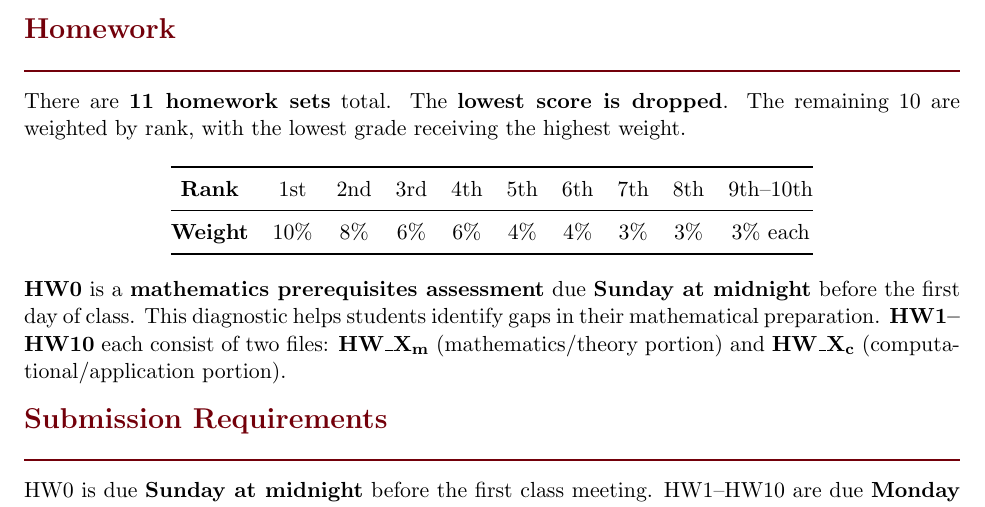
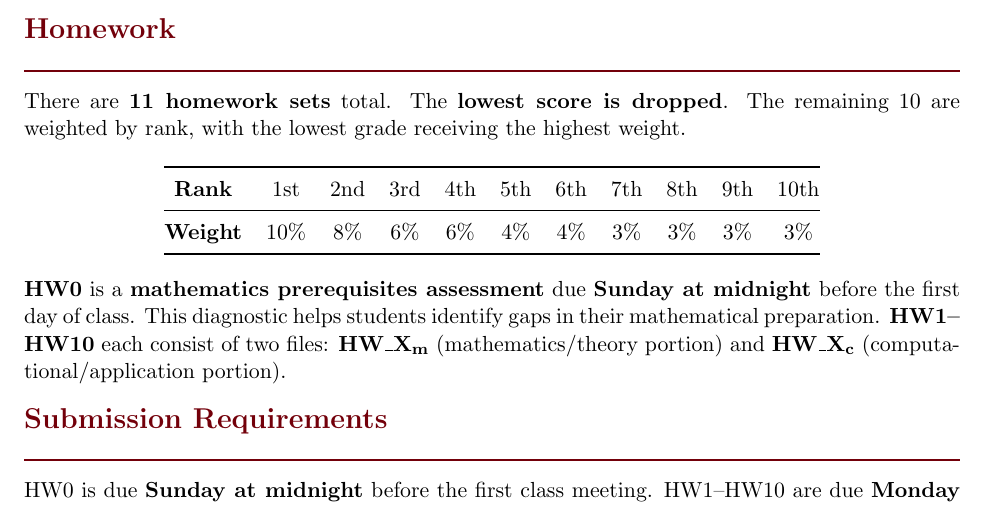
Before and after one commit to j-vaught/TextbookDevelopment, a LaTeX document (Controls_Modern_Practical/syllabus.tex): part of page 2 of 12, cut so that both start at the same text. Compiled offline with pdfLaTeX.

Commit message:
Show 9th and 10th HW ranks as separate columns

```diff
--- a/Controls_Modern_Practical/syllabus.tex
+++ b/Controls_Modern_Practical/syllabus.tex
@@ -207,11 +207,11 @@ There are \textbf{11 homework sets} total. The \textbf{lowest score is dropped}.
 \vspace{0.5em}
 \begin{center}
 \renewcommand{\arraystretch}{1.2}
-\begin{tabular}{@{}cccccccccc@{}}
+\begin{tabular}{@{}ccccccccccc@{}}
 \toprule
-\textbf{Rank} & 1st & 2nd & 3rd & 4th & 5th & 6th & 7th & 8th & 9th--10th \\
+\textbf{Rank} & 1st & 2nd & 3rd & 4th & 5th & 6th & 7th & 8th & 9th & 10th \\
 \midrule
-\textbf{Weight} & 10\% & 8\% & 6\% & 6\% & 4\% & 4\% & 3\% & 3\% & 3\% each \\
+\textbf{Weight} & 10\% & 8\% & 6\% & 6\% & 4\% & 4\% & 3\% & 3\% & 3\% & 3\% \\
 \bottomrule
 \end{tabular}
 \end{center}
```
Also changed, not shown: Controls_Modern_Practical/syllabus.pdf.
